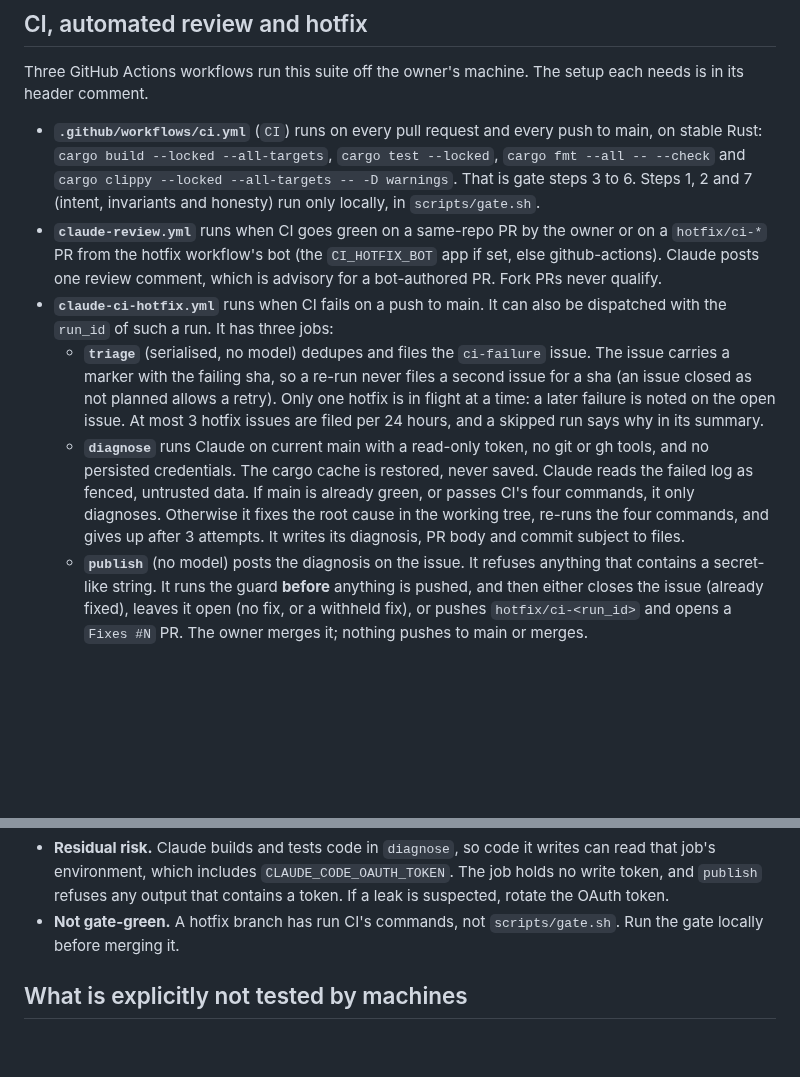
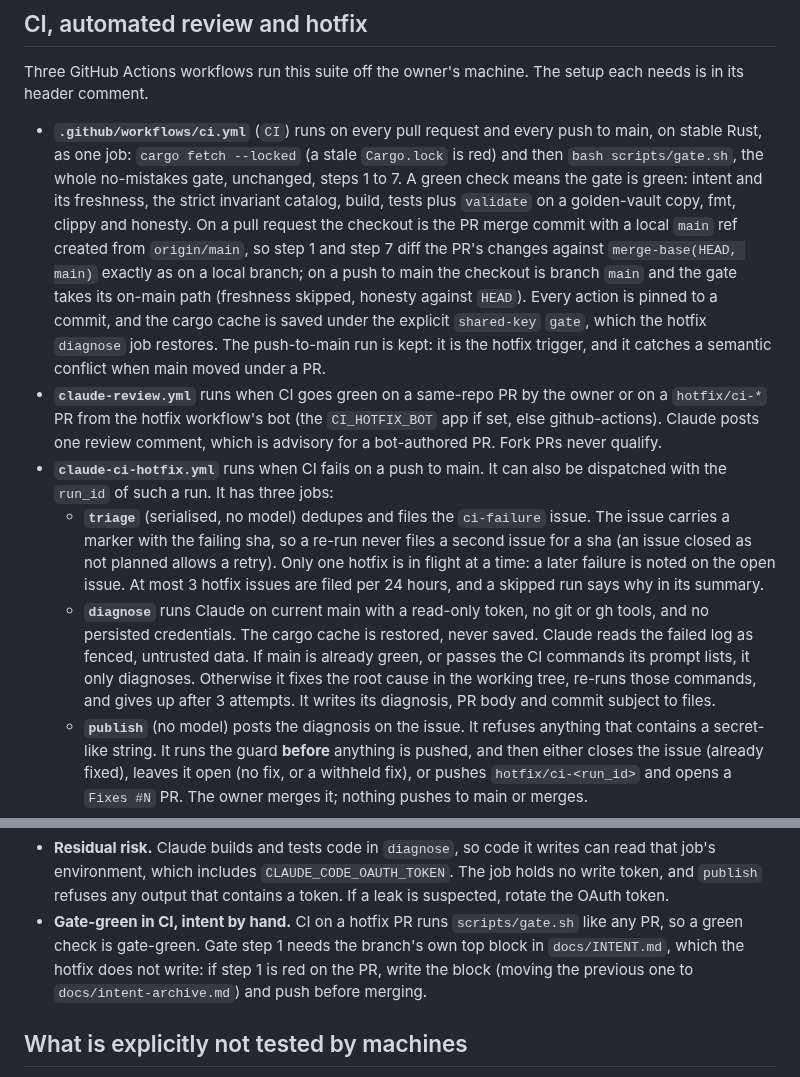
Before and after one commit to jasdian/idea-vault, a Markdown page: docs/10-testing-strategy.md, 2 parts joined by grey strips. Drawn GitHub-style; blank space fills up the shorter version.

Commit message:
docs: CI runs the whole gate, not steps 3 to 6
docs/10 "CI, automated review and hotfix": the CI bullet said steps 1, 2 and 7 run only locally;
it now describes the one-job gate run, the PR merge-ref checkout with a local main ref, the
pinned actions, the shared cache key and why the push-to-main run is kept. The hotfix bullet
"Not gate-green" becomes "Gate-green in CI, intent by hand": a hotfix PR's CI runs the gate, and
step 1 needs the branch's own intent block. docs/14 states that the gate is not local-only.
CLAUDE.md's gate command line names CI as running exactly it.

Co-Authored-By: Claude Fable 5.1 <noreply@anthropic.com>
Claude-Session: https://claude.ai/code/session_015nm8Zmpg3fdqfCHnzY51nJ

```diff
--- a/docs/10-testing-strategy.md
+++ b/docs/10-testing-strategy.md
@@ -180,9 +180,17 @@ Three GitHub Actions workflows run this suite off the owner's machine. The setup
 its header comment.
 
 - **`.github/workflows/ci.yml`** (`CI`) runs on every pull request and every push to main, on stable
-  Rust: `cargo build --locked --all-targets`, `cargo test --locked`, `cargo fmt --all -- --check`
-  and `cargo clippy --locked --all-targets -- -D warnings`. That is gate steps 3 to 6. Steps 1, 2
-  and 7 (intent, invariants and honesty) run only locally, in `scripts/gate.sh`.
+  Rust, as one job: `cargo fetch --locked` (a stale `Cargo.lock` is red) and then
+  `bash scripts/gate.sh`, the whole no-mistakes gate, unchanged, steps 1 to 7. A green check means
+  the gate is green: intent and its freshness, the strict invariant catalog, build, tests plus
+  `validate` on a golden-vault copy, fmt, clippy and honesty. On a pull request the checkout is
+  the PR merge commit with a local `main` ref created from `origin/main`, so step 1 and step 7 diff
+  the PR's changes against `merge-base(HEAD, main)` exactly as on a local branch; on a push to main
+  the checkout is branch `main` and the gate takes its on-main path (freshness skipped, honesty
+  against `HEAD`). Every action is pinned to a commit, and the cargo cache is saved under the
+  explicit `shared-key` `gate`, which the hotfix `diagnose` job restores. The push-to-main run
+  is kept: it is the hotfix trigger, and it catches a semantic conflict when main moved under a
+  PR.
 - **`claude-review.yml`** runs when CI goes green on a same-repo PR by the owner or on a
   `hotfix/ci-*` PR from the hotfix workflow's bot (the `CI_HOTFIX_BOT` app if set, else
   github-actions). Claude posts one review comment, which is advisory for a bot-authored PR. Fork
@@ -196,9 +204,9 @@ its header comment.
     skipped run says why in its summary.
   - **`diagnose`** runs Claude on current main with a read-only token, no git or gh tools, and no
     persisted credentials. The cargo cache is restored, never saved. Claude reads the failed log
-    as fenced, untrusted data. If main is already green, or passes CI's four commands, it only
-    diagnoses. Otherwise it fixes the root cause in the working tree, re-runs the four commands,
-    and gives up after 3 attempts. It writes its diagnosis, PR body and commit subject to files.
+    as fenced, untrusted data. If main is already green, or passes the CI commands its prompt
+    lists, it only diagnoses. Otherwise it fixes the root cause in the working tree, re-runs
+    those commands, and gives up after 3 attempts. It writes its diagnosis, PR body and commit subject to files.
   - **`publish`** (no model) posts the diagnosis on the issue. It refuses anything that contains
     a secret-like string. It runs the guard **before** anything is pushed, and then either closes
     the issue (already fixed), leaves it open (no fix, or a withheld fix), or pushes
@@ -222,8 +230,10 @@ its header comment.
   job's environment, which includes `CLAUDE_CODE_OAUTH_TOKEN`. The job holds no write token, and
   `publish` refuses any output that contains a token. If a leak is suspected, rotate the OAuth
   token.
-- **Not gate-green.** A hotfix branch has run CI's commands, not `scripts/gate.sh`. Run the gate
-  locally before merging it.
+- **Gate-green in CI, intent by hand.** CI on a hotfix PR runs `scripts/gate.sh` like any PR, so
+  a green check is gate-green. Gate step 1 needs the branch's own top block in `docs/INTENT.md`,
+  which the hotfix does not write: if step 1 is red on the PR, write the block (moving the previous
+  one to `docs/intent-archive.md`) and push before merging.
 
 ## What is explicitly not tested by machines
 
```
Also changed, not shown: CLAUDE.md (+1 -1 lines), docs/14-no-mistakes-gate.md (+5 -0 lines).
